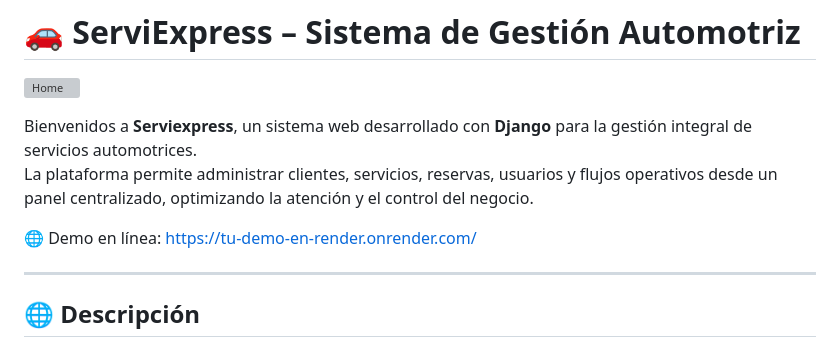
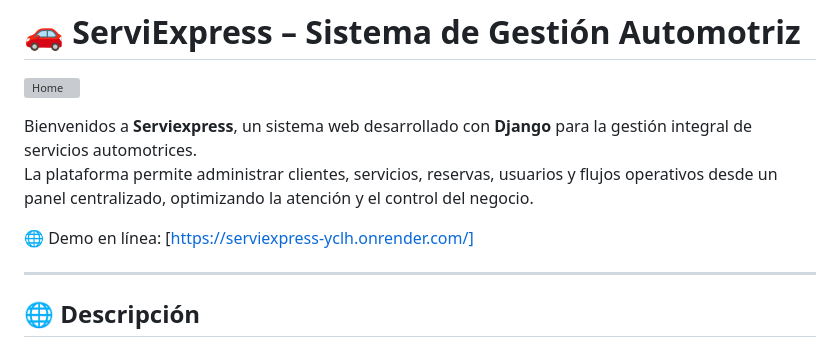
Before and after one commit to RoaStack/Serviexpress, a Markdown page: README.md, the part around the change. Rendered like a GitHub page; grey boxes are pictures that could not be loaded.

Commit message:
actualizacion de link

```diff
--- a/README.md
+++ b/README.md
@@ -4,7 +4,7 @@
 Bienvenidos a **Serviexpress**, un sistema web desarrollado con **Django** para la gestión integral de servicios automotrices.
 La plataforma permite administrar clientes, servicios, reservas, usuarios y flujos operativos desde un panel centralizado, optimizando la atención y el control del negocio.
 
-🌐 Demo en línea: [https://tu-demo-en-render.onrender.com/](https://serviexpress-yclh.onrender.com/)
+🌐 Demo en línea: [https://serviexpress-yclh.onrender.com/]
 
 ---
 
```
